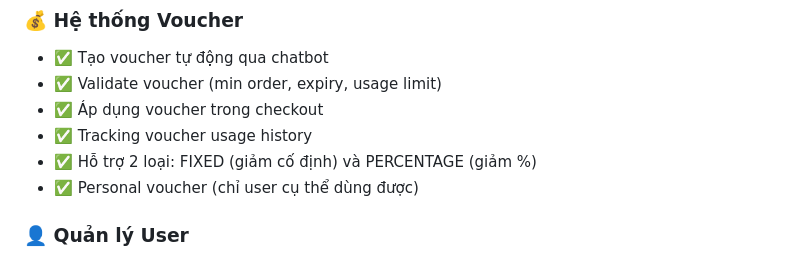
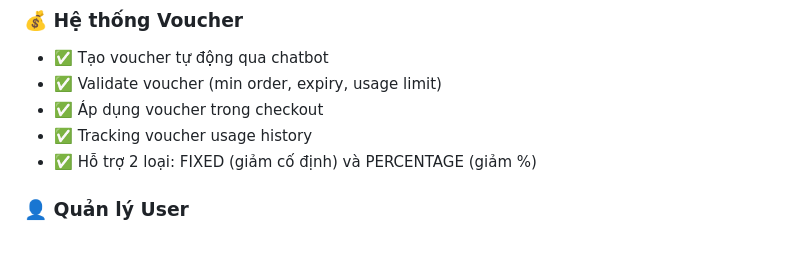
Before and after one commit to haivoDA22TTD/Food_shop, a Markdown page: README.md, the part around the change. Rendered like a GitHub page.

Commit message:
Update version

```diff
--- a/README.md
+++ b/README.md
@@ -104,7 +104,7 @@ Food Shop là hệ thống đặt đồ ăn trực tuyến đầy đủ tính n
 - ✅ Áp dụng voucher trong checkout
 - ✅ Tracking voucher usage history
 - ✅ Hỗ trợ 2 loại: FIXED (giảm cố định) và PERCENTAGE (giảm %)
-- ✅ Personal voucher (chỉ user cụ thể dùng được)
+
 
 ### 👤 Quản lý User
 - ✅ Đăng ký/Đăng nhập với JWT
```
